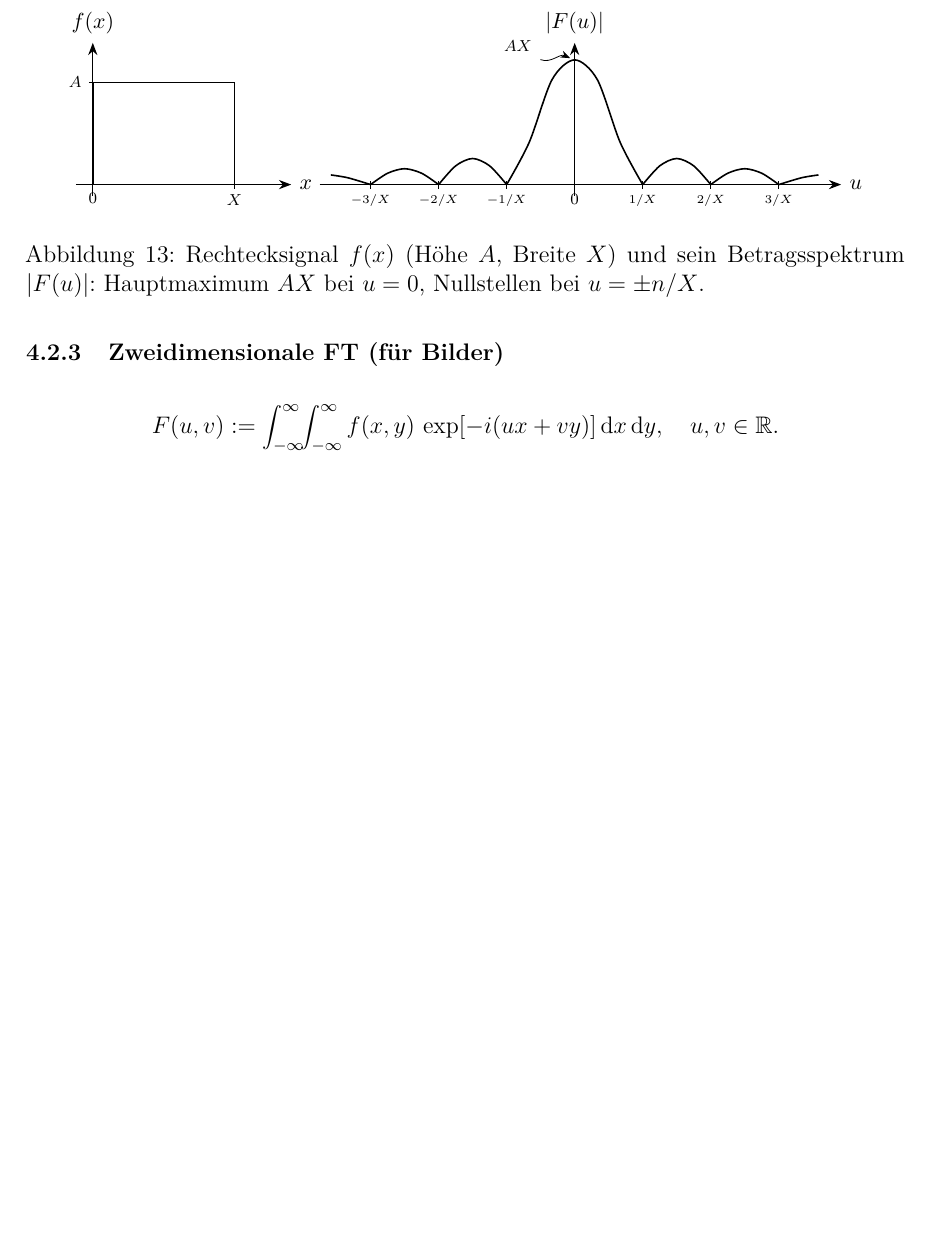
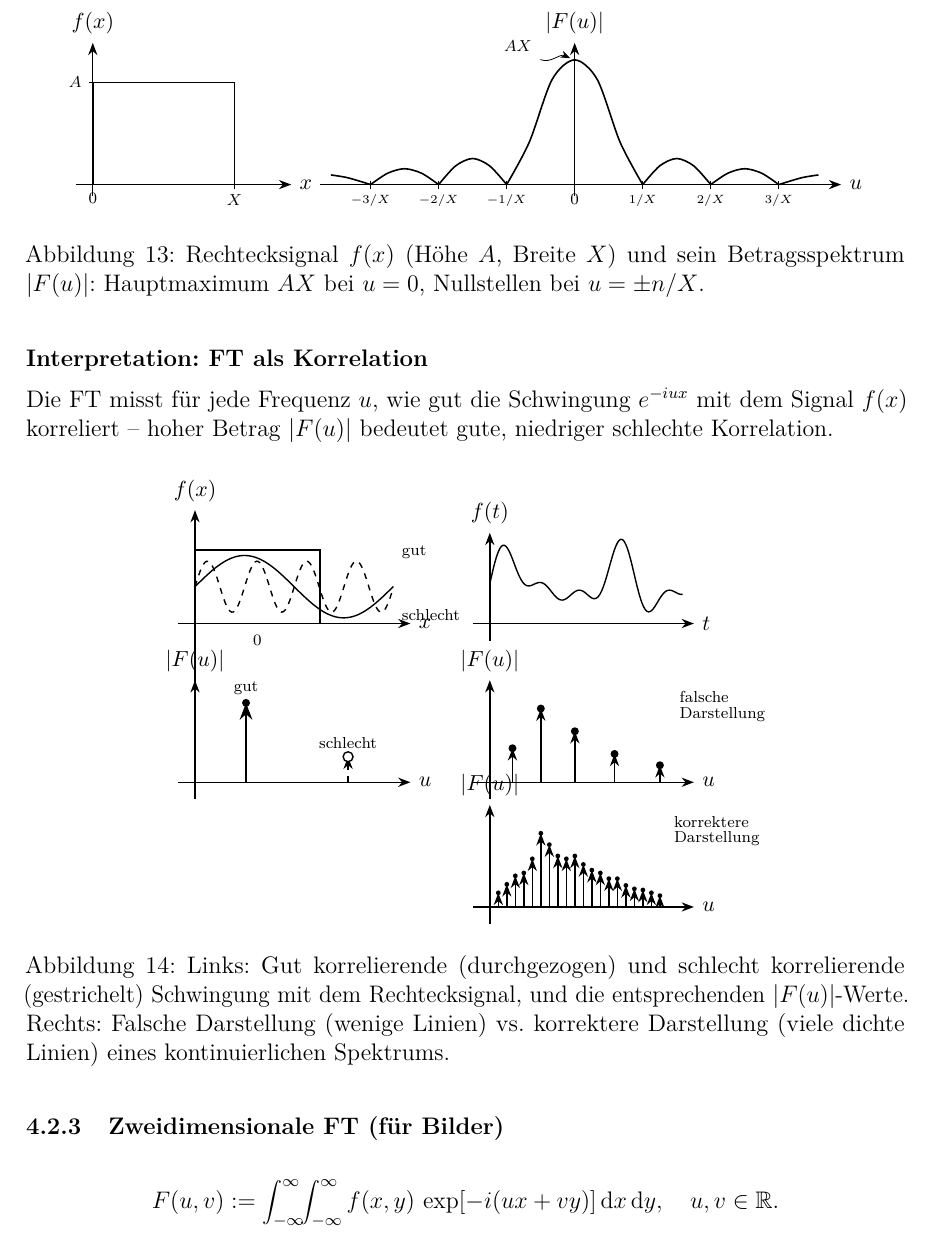
Before and after one commit to dpaguba/college-assignment, a LaTeX document (main.tex): part of page 23 of 25 before the commit and part of page 23 of 26 after it, cut so that both start at the same text, the shorter picture padded with empty space. Compiled offline with pdfLaTeX.

Commit message:
add: FT-Korrelationsdiagramm und Spektrum-Darstellung

```diff
--- a/main.tex
+++ b/main.tex
@@ -1654,6 +1654,101 @@ Betragsspektrum $|F(u)|$: Hauptmaximum $AX$ bei $u=0$,
 Nullstellen bei $u = \pm n/X$.}
 \end{figure}
 
+\textbf{Interpretation: FT als Korrelation}
+
+Die FT misst für jede Frequenz $u$, wie gut die Schwingung $e^{-iux}$ mit dem Signal $f(x)$ korreliert -- hoher Betrag $|F(u)|$ bedeutet gute, niedriger schlechte Korrelation.
+
+\begin{figure}[H]
+\centering
+\begin{tikzpicture}[line width=0.7pt, >=Stealth, font=\small]
+
+% --- linke Seite: Korrelations-Illustration ---
+% Rechtecksignal
+\begin{scope}[xshift=0cm]
+  \draw[->] (-0.3,0) -- (3.8,0) node[right] {$x$};
+  \draw[->] (0,-1.4) -- (0,2.0) node[above] {$f(x)$};
+  % Rechteck
+  \draw[line width=1.2pt] (0,0) -- (0,1.3) -- (2.2,1.3) -- (2.2,0);
+  % gut korrelierende Schwingung (niedrige Frequenz, passt in Rechteck)
+  \draw[domain=0:3.5, samples=80]
+    plot (\x, {0.55*sin(103*\x)+0.65});
+  % schlecht korrelierende Schwingung (hohe Frequenz)
+  \draw[dashed, domain=0:3.5, samples=120]
+    plot (\x, {0.45*sin(411*\x)+0.65});
+  \node[anchor=west, font=\scriptsize] at (3.5, 1.25)
+    {gut};
+  \node[anchor=west, font=\scriptsize] at (3.5, 0.15)
+    {schlecht};
+  \node[below, font=\scriptsize] at (1.1, -0.05) {$0$};
+\end{scope}
+
+% --- F(u) darunter ---
+\begin{scope}[xshift=0cm, yshift=-2.8cm]
+  \draw[->] (-0.3,0) -- (3.8,0) node[right] {$u$};
+  \draw[->] (0,-0.3) -- (0,1.8) node[above] {$|F(u)|$};
+  % hoher Wert (gute Korrelation)
+  \draw[->, line width=1.2pt] (0.9,0) -- (0.9,1.4);
+  \fill (0.9,1.4) circle (2pt);
+  \node[above, font=\scriptsize] at (0.9,1.4) {gut};
+  % niedriger Wert (schlechte Korrelation)
+  \draw[->, dashed] (2.7,0) -- (2.7,0.45);
+  \fill[white] (2.7,0.45) circle (2.5pt);
+  \draw (2.7,0.45) circle (2.5pt);
+  \node[above, font=\scriptsize] at (2.7,0.45) {schlecht};
+\end{scope}
+
+% --- rechte Seite: Falsche vs.\ korrektere Darstellung ---
+\begin{scope}[xshift=5.2cm]
+
+  % obere Reihe: f(t)
+  \draw[->] (-0.3,0) -- (3.6,0) node[right] {$t$};
+  \draw[->] (0,-0.3) -- (0,1.6) node[above] {$f(t)$};
+  % unregelmäßiges Signal
+  \draw[domain=0:3.4, samples=120]
+    plot (\x, {0.7 + 0.35*sin(200*\x) + 0.25*sin(350*\x)
+               + 0.2*sin(500*\x)});
+
+  % falsche Darstellung
+  \begin{scope}[yshift=-2.8cm]
+    \draw[->] (-0.3,0) -- (3.6,0) node[right] {$u$};
+    \draw[->] (0,-0.3) -- (0,1.8) node[above] {$|F(u)|$};
+    \foreach \x/\h in {0.4/0.6, 0.9/1.3, 1.5/0.9, 2.2/0.5, 3.0/0.3}{
+      \draw[->] (\x,0) -- (\x,\h);
+      \fill (\x,\h) circle (2pt);
+    }
+    \node[right, font=\scriptsize] at (3.2,1.5)
+      {falsche};
+    \node[right, font=\scriptsize] at (3.2,1.2)
+      {Darstellung};
+  \end{scope}
+
+  % korrektere Darstellung
+  \begin{scope}[yshift=-5.0cm]
+    \draw[->] (-0.3,0) -- (3.6,0) node[right] {$u$};
+    \draw[->] (0,-0.3) -- (0,1.8) node[above] {$|F(u)|$};
+    \foreach \x/\h in {
+      0.15/0.25, 0.3/0.4, 0.45/0.55, 0.6/0.6, 0.75/0.85,
+      0.9/1.3,  1.05/1.1, 1.2/0.9, 1.35/0.85, 1.5/0.9,
+      1.65/0.75,1.8/0.65, 1.95/0.6, 2.1/0.5, 2.25/0.5,
+      2.4/0.38, 2.55/0.32, 2.7/0.3, 2.85/0.25, 3.0/0.2}{
+      \draw[->] (\x,0) -- (\x,\h);
+      \fill (\x,\h) circle (1.2pt);
+    }
+    \node[right, font=\scriptsize] at (3.1,1.5)
+      {korrektere};
+    \node[right, font=\scriptsize] at (3.1,1.2)
+      {Darstellung};
+  \end{scope}
+
+\end{scope}
+
+\end{tikzpicture}
+\caption{Links: Gut korrelierende (durchgezogen) und schlecht korrelierende (gestrichelt)
+Schwingung mit dem Rechtecksignal, und die entsprechenden $|F(u)|$-Werte.
+Rechts: Falsche Darstellung (wenige Linien) vs.\ korrektere Darstellung (viele dichte Linien)
+eines kontinuierlichen Spektrums.}
+\end{figure}
+
 \subsubsection{Zweidimensionale FT (für Bilder)}
 
 \[
```
